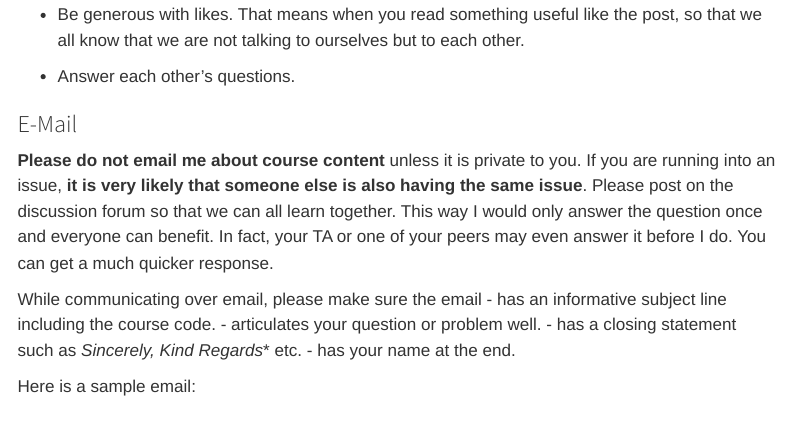
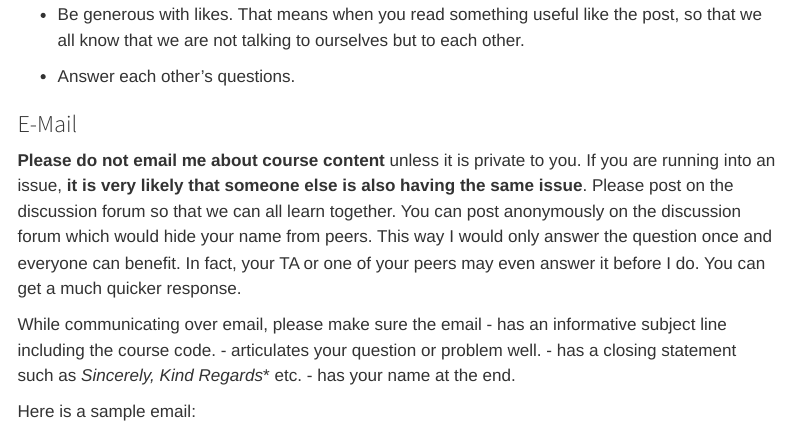
Before and after one commit to stats6-wi24/website, a Quarto document (policies.qmd): the page in a window 1100 px wide, from 1760 px down. Rendered offline with R 4.5, knitr and Pandoc in place of Quarto, with nearby package versions; menus at the side of the page are left out.

Commit message:
add anonymous posting

```diff
--- a/policies.qmd
+++ b/policies.qmd
@@ -139,7 +139,14 @@ You can post anonymously. Others would not know who you are but I would know who
 
 ### E-Mail
 
-**Please do not email me about course content** unless it is private to you. If you are running into an issue, **it is very likely that someone else is also having the same issue**. Please post on the discussion forum so that we can all learn together. This way I would only answer the question once and everyone can benefit. In fact, your TA or one of your peers may even answer it before I do. You can get a much quicker response.
+
+**Please do not email me about course content** unless it is private to you.
+If you are running into an issue, **it is very likely that someone else is also having the same issue**.
+Please post on the discussion forum so that we can all learn together.
+You can post anonymously on the discussion forum which would hide your name from peers.
+This way I would only answer the question once and everyone can benefit.
+In fact, your TA or one of your peers may even answer it before I do.
+You can get a much quicker response.
 
 While communicating over email, please make sure the email
 		- has an informative subject line including the course code.     - articulates your question or problem well.
```
Also changed, not shown: docs/search.json, 28 other files.
